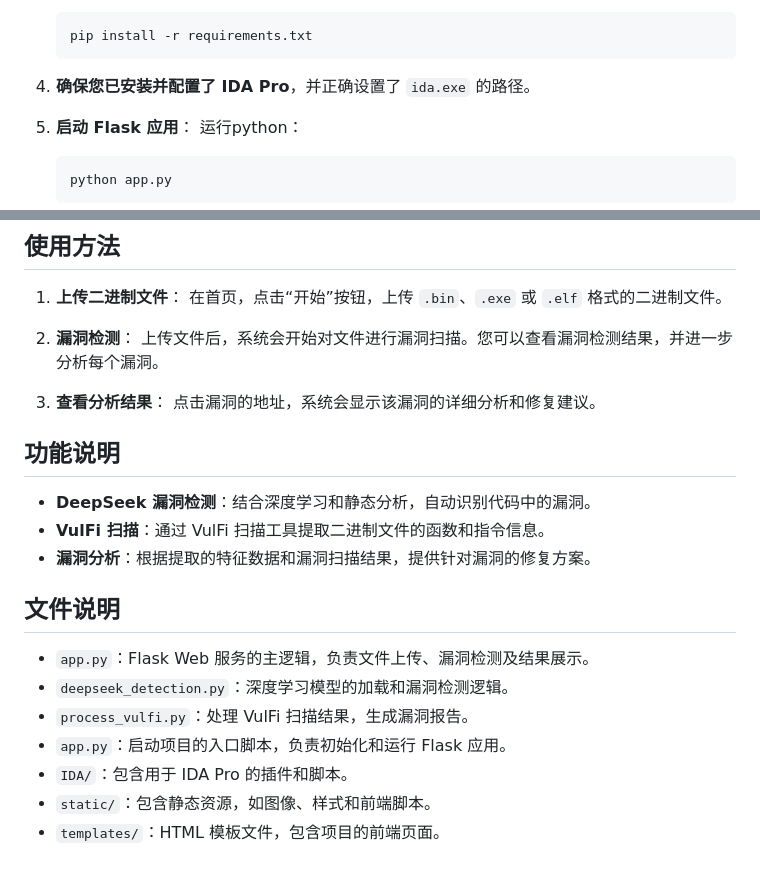
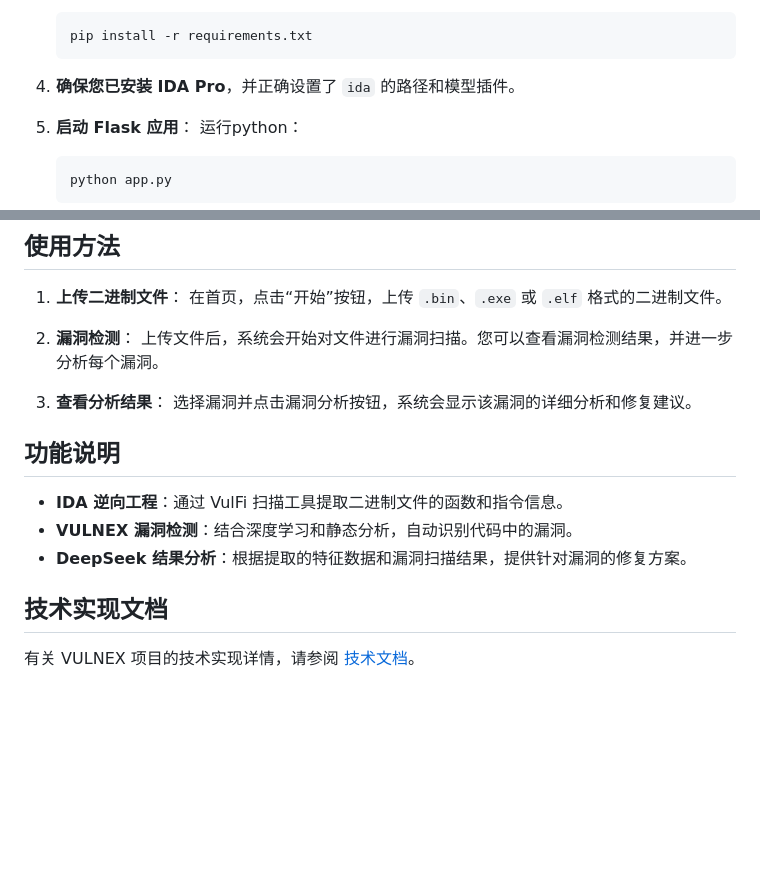
Before and after one commit to Mriris/DeepSeek_Detection, a Markdown page: README.md, 2 parts joined by grey strips. GitHub-like rendering; blank space fills up the shorter version.

````diff
--- a/README.md
+++ b/README.md
@@ -60,7 +60,7 @@ VULNEX 是一个基于深度学习的漏洞检测系统，结合了机器学习
    pip install -r requirements.txt
    ```
 
-4. **确保您已安装并配置了 IDA Pro**，并正确设置了 `ida.exe` 的路径。
+4. **确保您已安装 IDA Pro**，并正确设置了 `ida` 的路径和模型插件。
 
 5. **启动 Flask 应用**：
    运行python：
@@ -79,20 +79,14 @@ VULNEX 是一个基于深度学习的漏洞检测系统，结合了机器学习
    上传文件后，系统会开始对文件进行漏洞扫描。您可以查看漏洞检测结果，并进一步分析每个漏洞。
 
 3. **查看分析结果**：
-   点击漏洞的地址，系统会显示该漏洞的详细分析和修复建议。
+   选择漏洞并点击漏洞分析按钮，系统会显示该漏洞的详细分析和修复建议。
 
 ## 功能说明
 
-- **DeepSeek 漏洞检测**：结合深度学习和静态分析，自动识别代码中的漏洞。
-- **VulFi 扫描**：通过 VulFi 扫描工具提取二进制文件的函数和指令信息。
-- **漏洞分析**：根据提取的特征数据和漏洞扫描结果，提供针对漏洞的修复方案。
+- **IDA 逆向工程**：通过 VulFi 扫描工具提取二进制文件的函数和指令信息。
+- **VULNEX 漏洞检测**：结合深度学习和静态分析，自动识别代码中的漏洞。
+- **DeepSeek 结果分析**：根据提取的特征数据和漏洞扫描结果，提供针对漏洞的修复方案。
 
-## 文件说明
+## 技术实现文档
 
-- `app.py`：Flask Web 服务的主逻辑，负责文件上传、漏洞检测及结果展示。
-- `deepseek_detection.py`：深度学习模型的加载和漏洞检测逻辑。
-- `process_vulfi.py`：处理 VulFi 扫描结果，生成漏洞报告。
-- `app.py`：启动项目的入口脚本，负责初始化和运行 Flask 应用。
-- `IDA/`：包含用于 IDA Pro 的插件和脚本。
-- `static/`：包含静态资源，如图像、样式和前端脚本。
-- `templates/`：HTML 模板文件，包含项目的前端页面。
+有关 VULNEX 项目的技术实现详情，请参阅 [技术文档](IDA/readme.md)。
````
Also changed, not shown: IDA/readme.md (added, +55 -0 lines).
